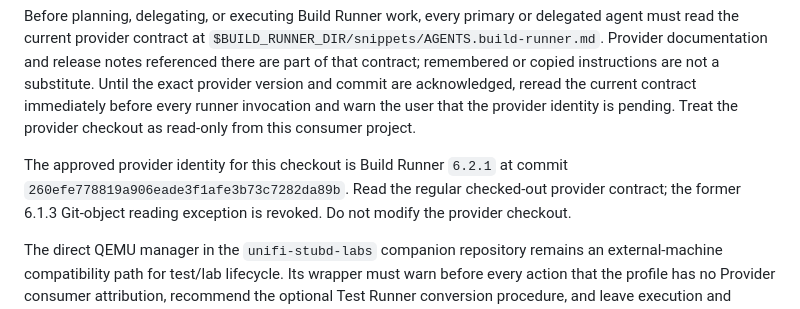
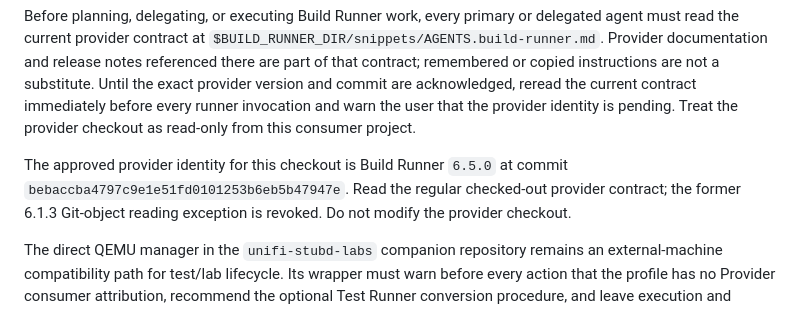
Before and after one commit to konstruktor1/unifi-stubd, a Markdown page: AGENTS.md, the part around the change. GitHub-like rendering.

Commit message:
build: adopt build runner 6.5.0

```diff
--- a/AGENTS.md
+++ b/AGENTS.md
@@ -76,8 +76,8 @@ are acknowledged, reread the current contract immediately before every runner
 invocation and warn the user that the provider identity is pending. Treat the
 provider checkout as read-only from this consumer project.
 
-The approved provider identity for this checkout is Build Runner `6.2.1` at
-commit `260efe778819a906eade3f1afe3b73c7282da89b`. Read the regular checked-out
+The approved provider identity for this checkout is Build Runner `6.5.0` at
+commit `bebaccba4797c9e1e51fd0101253b6eb5b47947e`. Read the regular checked-out
 provider contract; the former 6.1.3 Git-object reading exception is revoked.
 Do not modify the provider checkout.
 
```
